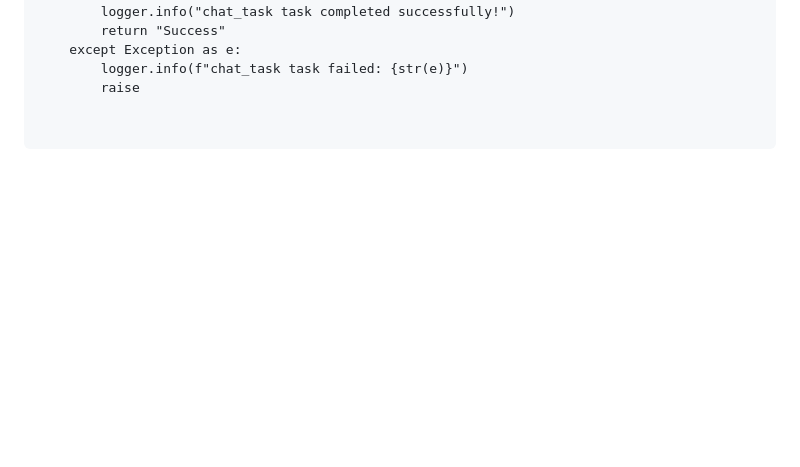
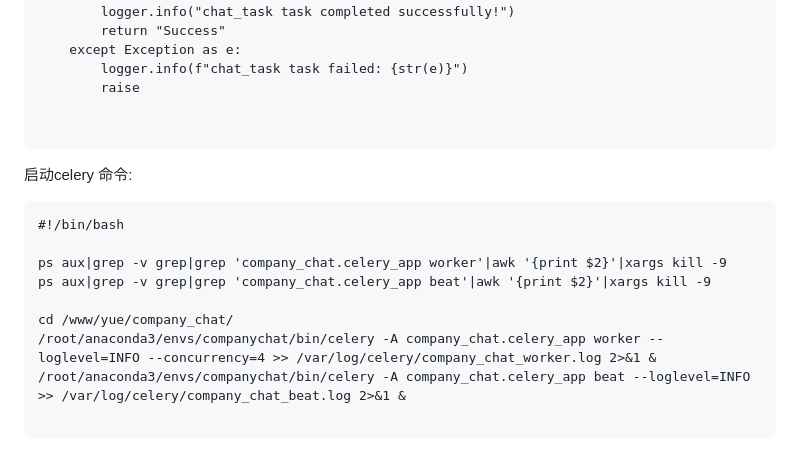
Before and after one commit to atiger808/company_chat, a Markdown page: README.md, the part around the change. Rendered like a GitHub page; blank space fills up the shorter version.

Commit message:
add celery

````diff
--- a/README.md
+++ b/README.md
@@ -1764,3 +1764,17 @@ def chat_task():
 
 
 ```
+
+启动celery 命令:
+
+```
+#!/bin/bash
+
+ps aux|grep -v grep|grep 'company_chat.celery_app worker'|awk '{print $2}'|xargs kill -9
+ps aux|grep -v grep|grep 'company_chat.celery_app beat'|awk '{print $2}'|xargs kill -9
+
+cd /www/yue/company_chat/
+/root/anaconda3/envs/companychat/bin/celery -A company_chat.celery_app worker --loglevel=INFO --concurrency=4 >> /var/log/celery/company_chat_worker.log 2>&1 &
+/root/anaconda3/envs/companychat/bin/celery -A company_chat.celery_app beat --loglevel=INFO >> /var/log/celery/company_chat_beat.log 2>&1 &
+
+```
````
